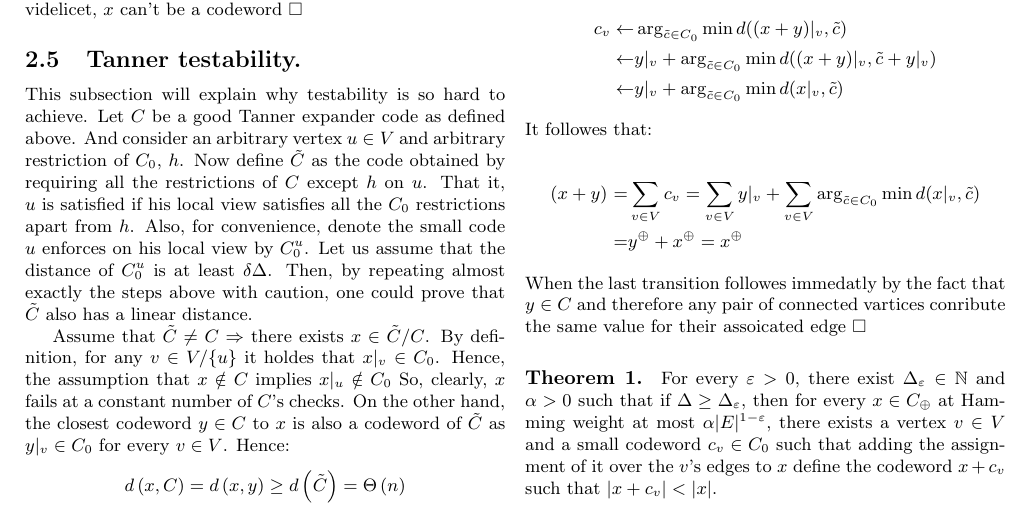
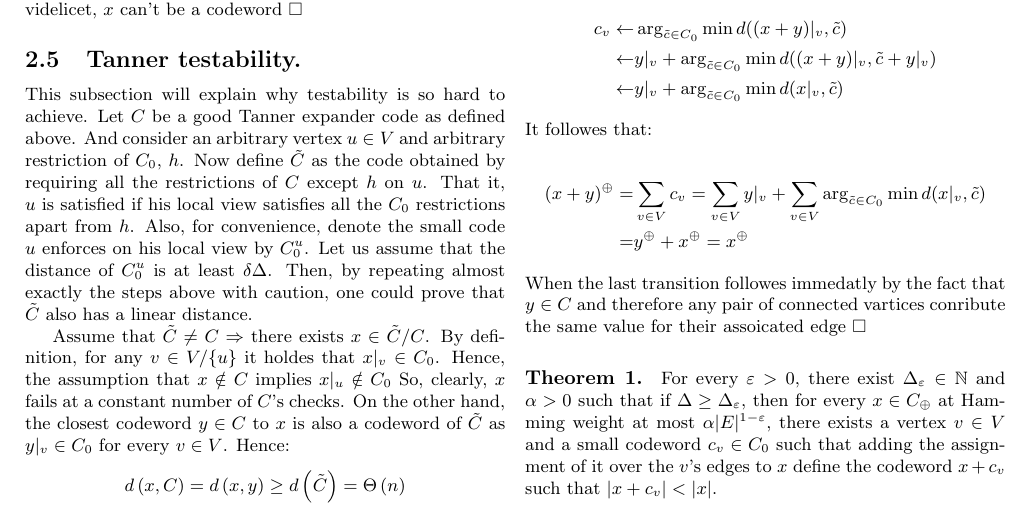
Before and after one commit to dudupo/Academic, a LaTeX document (projects/NLTES_project/ldpc_ltc.tex): part of page 3 of 8, cut so that both start at the same text. The pictures show the PDF file projects/pdfs/ldpc_ltc.pdf that the author committed with the source.

Commit message:
compiling -Sat Dec 31 09:43:19 AM IST 2022

```diff
--- a/projects/NLTES_project/ldpc_ltc.tex
+++ b/projects/NLTES_project/ldpc_ltc.tex
@@ -188,7 +188,7 @@ It followes that:
 
 \begin{equation*}
   \begin{split}
-    \left( x + y \right)^{\opplus} =& \sum_{v\in V}{c_{v}} = \sum_{v \in V}{y|_{v}} + \sum_{v\in V}{ \arg_{ \tilde{c} \in C_{0}} \min{ d( x|_{v} , \tilde{c} ) } } \\
+    \left( x + y \right)^{\oplus} =& \sum_{v\in V}{c_{v}} = \sum_{v \in V}{y|_{v}} + \sum_{v\in V}{ \arg_{ \tilde{c} \in C_{0}} \min{ d( x|_{v} , \tilde{c} ) } } \\
     =& y^{\oplus} + x^{\oplus} = x^{\oplus}
   \end{split}
 \end{equation*}
```
Also changed, not shown: projects/pdfs/ldpc_ltc.pdf.
